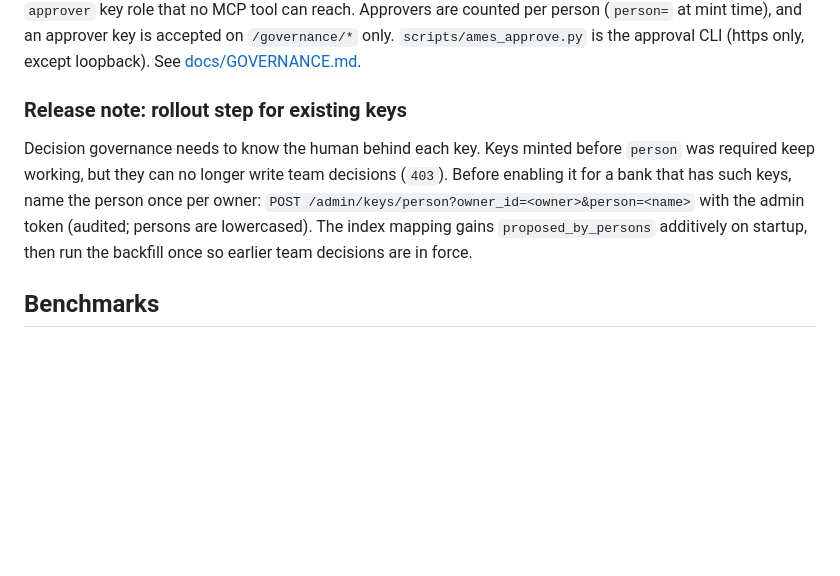
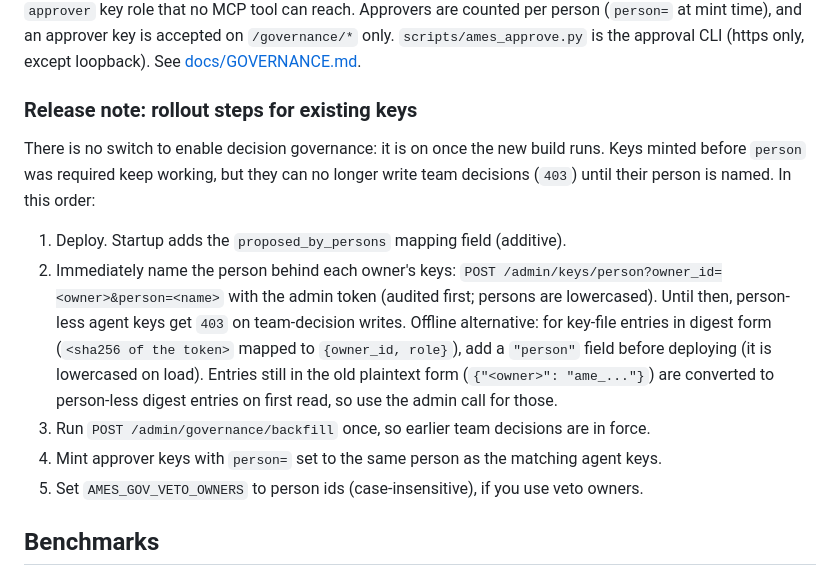
Before and after one commit to patrykkopycinski/agent-memory-es, a Markdown page: README.md, the part around the change. Drawn GitHub-style; blank space fills up the shorter version.

Commit message:
docs(governance): case-insensitive persons, set-person audit order, full reconcile, CLI conflicts, rollout order

```diff
--- a/README.md
+++ b/README.md
@@ -83,14 +83,23 @@ approval is restricted to a human-only `approver` key role that no MCP tool can
 are counted per person (`person=` at mint time), and an approver key is accepted on `/governance/*`
 only. `scripts/ames_approve.py` is the approval CLI (https only, except loopback). See [docs/GOVERNANCE.md](docs/GOVERNANCE.md).
 
-### Release note: rollout step for existing keys
+### Release note: rollout steps for existing keys
 
-Decision governance needs to know the human behind each key. Keys minted before `person` was
-required keep working, but they can no longer write team decisions (`403`). Before enabling it for
-a bank that has such keys, name the person once per owner:
-`POST /admin/keys/person?owner_id=<owner>&person=<name>` with the admin token (audited; persons
-are lowercased). The index mapping gains `proposed_by_persons` additively on startup, then run the
-backfill once so earlier team decisions are in force.
+There is no switch to enable decision governance: it is on once the new build runs. Keys minted
+before `person` was required keep working, but they can no longer write team decisions (`403`)
+until their person is named. In this order:
+
+1. Deploy. Startup adds the `proposed_by_persons` mapping field (additive).
+2. Immediately name the person behind each owner's keys:
+   `POST /admin/keys/person?owner_id=<owner>&person=<name>` with the admin token (audited first;
+   persons are lowercased). Until then, person-less agent keys get `403` on team-decision writes.
+   Offline alternative: for key-file entries in digest form (`<sha256 of the token>` mapped to
+   `{owner_id, role}`), add a `"person"` field before deploying (it is lowercased on load). Entries
+   still in the old plaintext form (`{"<owner>": "ame_..."}`) are converted to person-less digest
+   entries on first read, so use the admin call for those.
+3. Run `POST /admin/governance/backfill` once, so earlier team decisions are in force.
+4. Mint approver keys with `person=` set to the same person as the matching agent keys.
+5. Set `AMES_GOV_VETO_OWNERS` to person ids (case-insensitive), if you use veto owners.
 
 ## Benchmarks
 
```
Also changed, not shown: docs/GOVERNANCE.md (+17 -6 lines).
